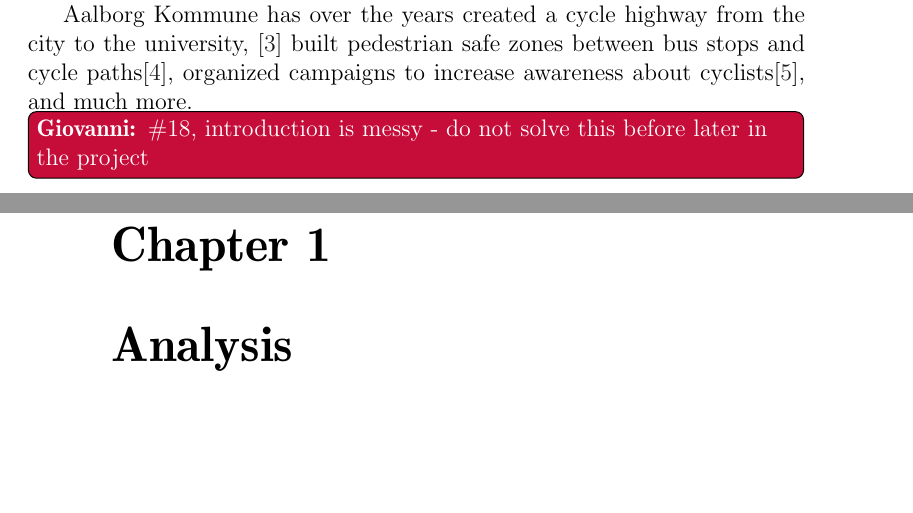
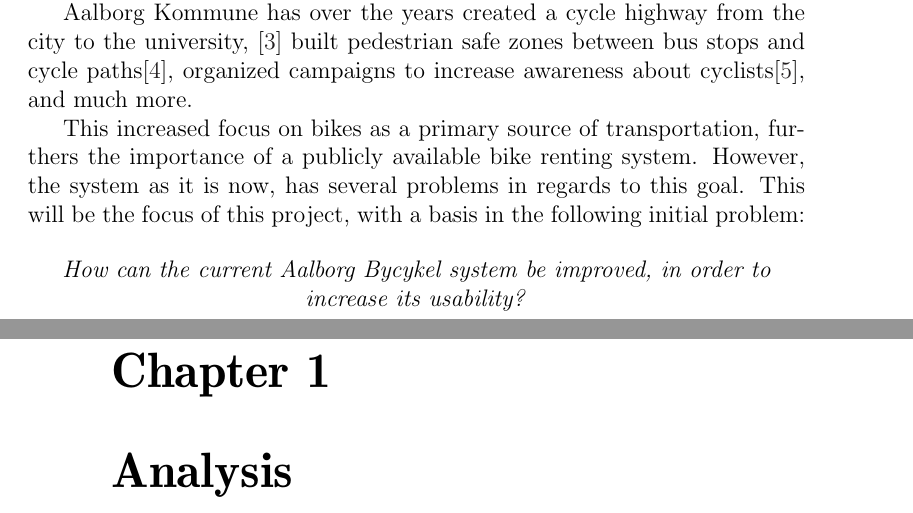
Before and after one commit to sw701e14/report, a LaTeX thesis (main.tex, which reads frontmatter/introduction.tex): two parts of pages 7 and 8 of 48, joined at a grey line, cut so that both start at the same text, the shorter picture padded with empty space. Compiled offline with pdfLaTeX; a LaTeX package or settings file that is missing is left out.

Commit message:
Added paragraph to introduction stating goal and initial problem

```diff
--- a/frontmatter/introduction.tex
+++ b/frontmatter/introduction.tex
@@ -9,4 +9,11 @@
 built pedestrian safe zones between bus stops and cycle paths\cite{pedestriansafezone},
 organized campaigns to increase awareness about cyclists\cite{cykelbycampaigns},
 and much more.
-\giovanni{\#18, introduction is messy - do not solve this before later in the project}
+
+This increased focus on bikes as a primary source of transportation, furthers the importance of a publicly available bike renting system.
+However, the system as it is now, has several problems in regards to this goal.
+This will be the focus of this project, with a basis in the following initial problem:
+
+\begin{center}
+\textit{How can the current Aalborg Bycykel system be improved, in order to increase its usability?}
+\end{center}
```
